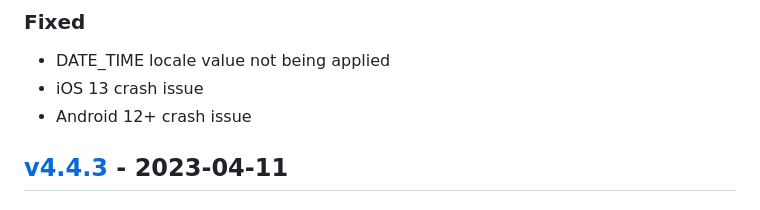
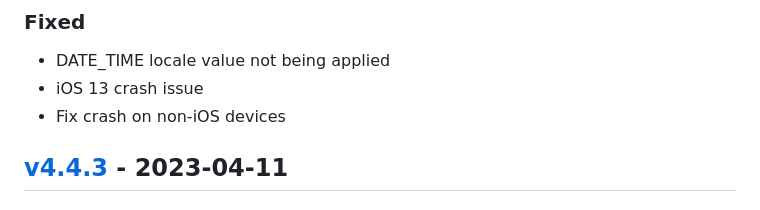
Before and after one commit to fttx/barcode-to-pc-server, a Markdown page: CHANGELOG.md, the part around the change. Rendered like a GitHub page.

Commit message:
Update changelog

```diff
--- a/CHANGELOG.md
+++ b/CHANGELOG.md
@@ -43,7 +43,7 @@
 
 - DATE_TIME locale value not being applied
 - iOS 13 crash issue
-- Android 12+ crash issue
+- Fix crash on non-iOS devices
 
 
 ## [v4.4.3] - 2023-04-11
```
